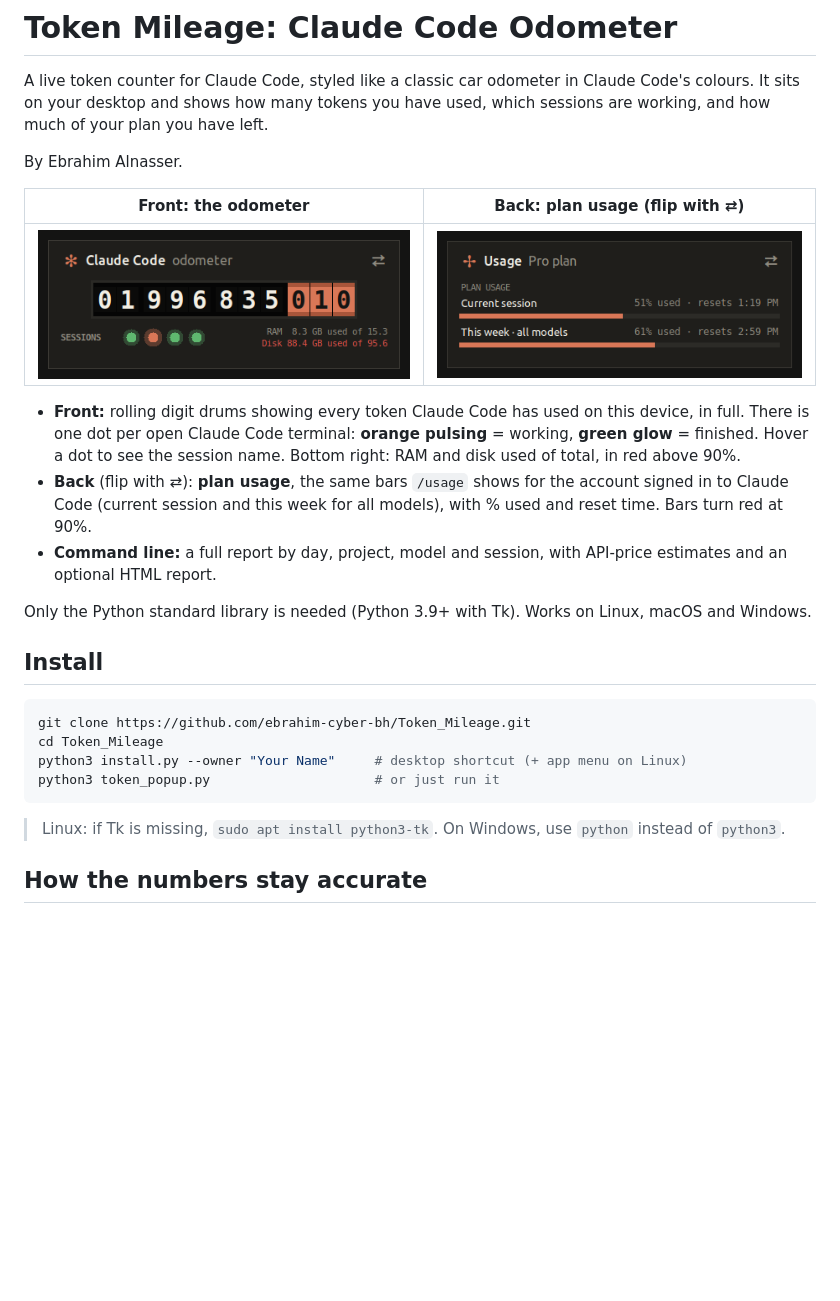
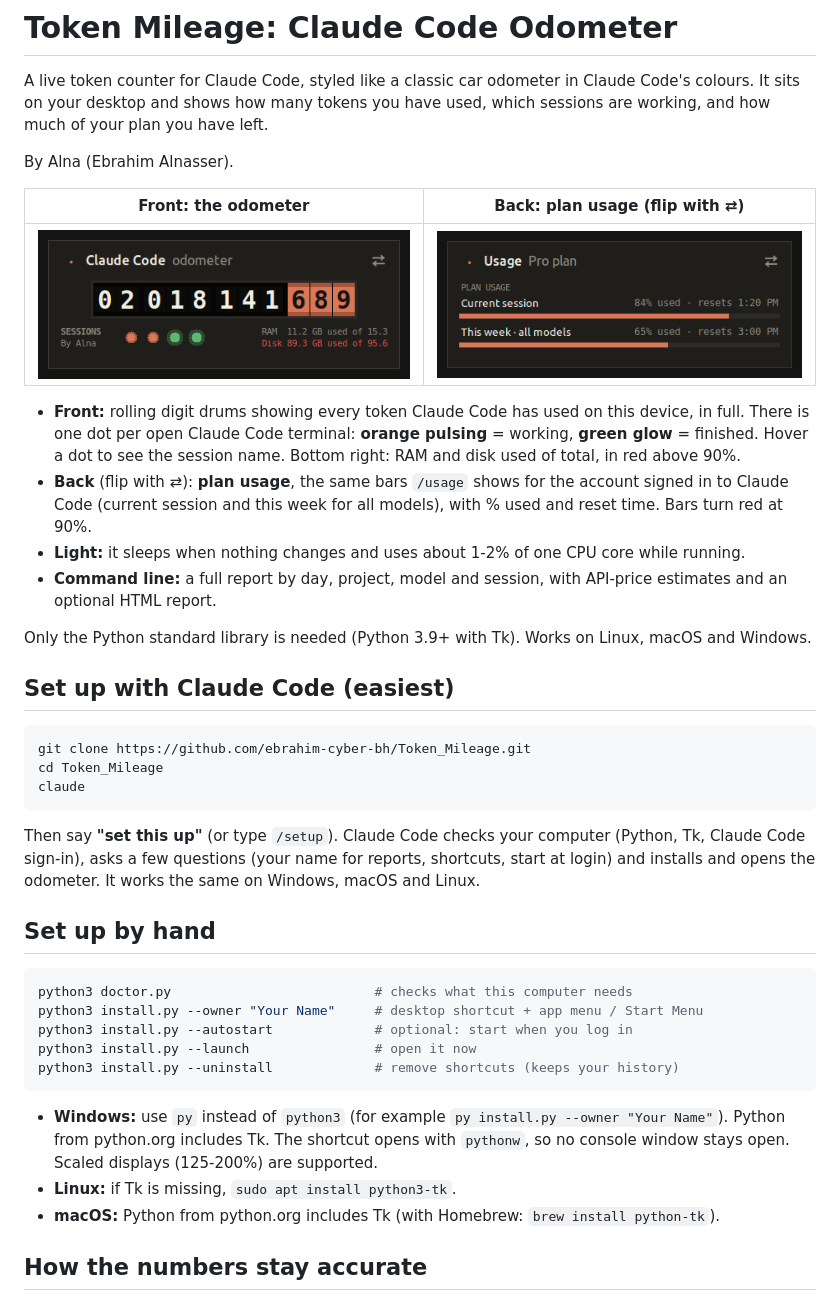
Before and after one commit to ebrahim-cyber-bh/Token_Mileage, a Markdown page: README.md, the part around the change printed below. GitHub-like rendering; pictures changed too: screenshots/back.png, screenshots/front.png; blank space fills up the shorter version.

````diff
--- a/README.md
+++ b/README.md
@@ -2,7 +2,7 @@
 
 A live token counter for Claude Code, styled like a classic car odometer in Claude Code's colours. It sits on your desktop and shows how many tokens you have used, which sessions are working, and how much of your plan you have left.
 
-By Ebrahim Alnasser.
+By Alna (Ebrahim Alnasser).
 
 | Front: the odometer | Back: plan usage (flip with ⇄) |
 |---|---|
@@ -10,20 +10,34 @@ By Ebrahim Alnasser.
 
 - **Front:** rolling digit drums showing every token Claude Code has used on this device, in full. There is one dot per open Claude Code terminal: **orange pulsing** = working, **green glow** = finished. Hover a dot to see the session name. Bottom right: RAM and disk used of total, in red above 90%.
 - **Back** (flip with ⇄): **plan usage**, the same bars `/usage` shows for the account signed in to Claude Code (current session and this week for all models), with % used and reset time. Bars turn red at 90%.
+- **Light:** it sleeps when nothing changes and uses about 1-2% of one CPU core while running.
 - **Command line:** a full report by day, project, model and session, with API-price estimates and an optional HTML report.
 
 Only the Python standard library is needed (Python 3.9+ with Tk). Works on Linux, macOS and Windows.
 
-## Install
+## Set up with Claude Code (easiest)
 
 ```bash
 git clone https://github.com/ebrahim-cyber-bh/Token_Mileage.git
 cd Token_Mileage
-python3 install.py --owner "Your Name"     # desktop shortcut (+ app menu on Linux)
-python3 token_popup.py                     # or just run it
+claude
 ```
 
-> Linux: if Tk is missing, `sudo apt install python3-tk`. On Windows, use `python` instead of `python3`.
+Then say **"set this up"** (or type `/setup`). Claude Code checks your computer (Python, Tk, Claude Code sign-in), asks a few questions (your name for reports, shortcuts, start at login) and installs and opens the odometer. It works the same on Windows, macOS and Linux.
+
+## Set up by hand
+
+```bash
+python3 doctor.py                          # checks what this computer needs
+python3 install.py --owner "Your Name"     # desktop shortcut + app menu / Start Menu
+python3 install.py --autostart             # optional: start when you log in
+python3 install.py --launch                # open it now
+python3 install.py --uninstall             # remove shortcuts (keeps your history)
+```
+
+- **Windows:** use `py` instead of `python3` (for example `py install.py --owner "Your Name"`). Python from python.org includes Tk. The shortcut opens with `pythonw`, so no console window stays open. Scaled displays (125-200%) are supported.
+- **Linux:** if Tk is missing, `sudo apt install python3-tk`.
+- **macOS:** Python from python.org includes Tk (with Homebrew: `brew install python-tk`).
 
 ## How the numbers stay accurate
 
````
Also changed, not shown: other parts of README.md (+9 -2 lines), .github/copilot-instructions.md (added, +3 -0 lines), AGENTS.md (added, +16 -0 lines), CLAUDE.md (+43 -22 lines), GEMINI.md (added, +3 -0 lines), icon.png (added), 8 other files.
